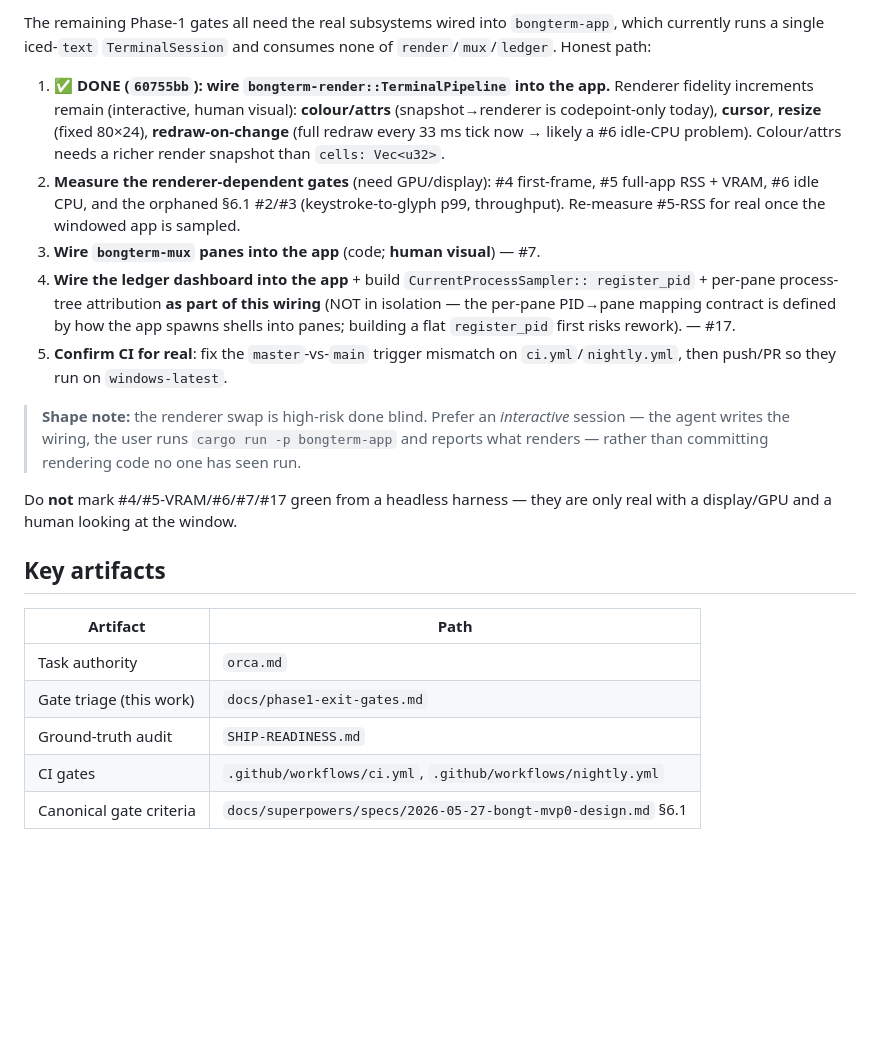
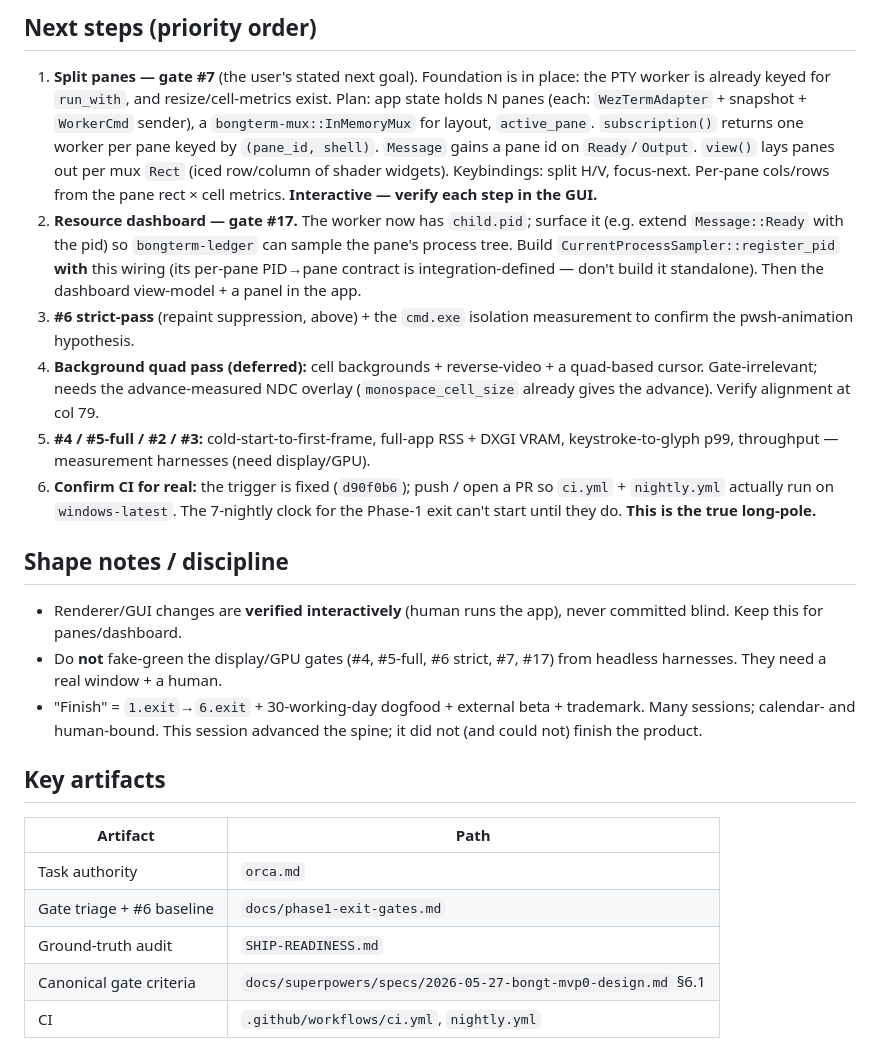
Before and after one commit to Bongbetic/BongTerm, a Markdown page: handoff.md, the part around one of its changes. Drawn GitHub-style; blank space fills up the shorter version.

```diff
--- a/handoff.md
+++ b/handoff.md
@@ -68,38 +67,47 @@ measured numbers surface in CI logs).
 
-The remaining Phase-1 gates all need the real subsystems wired into `bongterm-app`,
-which currently runs a single iced-`text` `TerminalSession` and consumes none of
-`render`/`mux`/`ledger`. Honest path:
+## Next steps (priority order)
 
-1. ✅ **DONE (`60755bb`): wire `bongterm-render::TerminalPipeline` into the app.**
-   Renderer fidelity increments remain (interactive, human visual): **colour/attrs**
-   (snapshot→renderer is codepoint-only today), **cursor**, **resize** (fixed 80×24),
-   **redraw-on-change** (full redraw every 33 ms tick now → likely a #6 idle-CPU
-   problem). Colour/attrs needs a richer render snapshot than `cells: Vec<u32>`.
-2. **Measure the renderer-dependent gates** (need GPU/display): #4 first-frame, #5
-   full-app RSS + VRAM, #6 idle CPU, and the orphaned §6.1 #2/#3 (keystroke-to-glyph
-   p99, throughput). Re-measure #5-RSS for real once the windowed app is sampled.
-3. **Wire `bongterm-mux` panes into the app** (code; **human visual**) — #7.
-4. **Wire the ledger dashboard into the app** + build `CurrentProcessSampler::
-   register_pid` + per-pane process-tree attribution **as part of this wiring** (NOT
-   in isolation — the per-pane PID→pane mapping contract is defined by how the app
-   spawns shells into panes; building a flat `register_pid` first risks rework). — #17.
-5. **Confirm CI for real**: fix the `master`-vs-`main` trigger mismatch on
-   `ci.yml`/`nightly.yml`, then push/PR so they run on `windows-latest`.
+1. **Split panes — gate #7** (the user's stated next goal). Foundation is in place:
+   the PTY worker is already keyed for `run_with`, and resize/cell-metrics exist.
+   Plan: app state holds N panes (each: `WezTermAdapter` + snapshot + `WorkerCmd`
+   sender), a `bongterm-mux::InMemoryMux` for layout, `active_pane`. `subscription()`
+   returns one worker per pane keyed by `(pane_id, shell)`. `Message` gains a pane
+   id on `Ready`/`Output`. `view()` lays panes out per mux `Rect` (iced row/column
+   of shader widgets). Keybindings: split H/V, focus-next. Per-pane cols/rows from
+   the pane rect × cell metrics. **Interactive — verify each step in the GUI.**
+2. **Resource dashboard — gate #17.** The worker now has `child.pid`; surface it
+   (e.g. extend `Message::Ready` with the pid) so `bongterm-ledger` can sample the
+   pane's process tree. Build `CurrentProcessSampler::register_pid` **with** this
+   wiring (its per-pane PID→pane contract is integration-defined — don't build it
+   standalone). Then the dashboard view-model + a panel in the app.
+3. **#6 strict-pass** (repaint suppression, above) + the `cmd.exe` isolation
+   measurement to confirm the pwsh-animation hypothesis.
+4. **Background quad pass (deferred):** cell backgrounds + reverse-video + a
+   quad-based cursor. Gate-irrelevant; needs the advance-measured NDC overlay
+   (`monospace_cell_size` already gives the advance). Verify alignment at col 79.
+5. **#4 / #5-full / #2 / #3:** cold-start-to-first-frame, full-app RSS + DXGI VRAM,
+   keystroke-to-glyph p99, throughput — measurement harnesses (need display/GPU).
+6. **Confirm CI for real:** the trigger is fixed (`d90f0b6`); push / open a PR so
+   `ci.yml` + `nightly.yml` actually run on `windows-latest`. The 7-nightly clock
+   for the Phase-1 exit can't start until they do. **This is the true long-pole.**
 
-> **Shape note:** the renderer swap is high-risk done blind. Prefer an *interactive*
-> session — the agent writes the wiring, the user runs `cargo run -p bongterm-app`
-> and reports what renders — rather than committing rendering code no one has seen run.
+## Shape notes / discipline
 
-Do **not** mark #4/#5-VRAM/#6/#7/#17 green from a headless harness — they are only
-real with a display/GPU and a human looking at the window.
+- Renderer/GUI changes are **verified interactively** (human runs the app), never
+  committed blind. Keep this for panes/dashboard.
+- Do **not** fake-green the display/GPU gates (#4, #5-full, #6 strict, #7, #17) from
+  headless harnesses. They need a real window + a human.
+- "Finish" = `1.exit`→`6.exit` + 30-working-day dogfood + external beta + trademark.
+  Many sessions; calendar- and human-bound. This session advanced the spine; it did
+  not (and could not) finish the product.
 
 ## Key artifacts
 
 | Artifact | Path |
 |----------|------|
 | Task authority | `orca.md` |
-| Gate triage (this work) | `docs/phase1-exit-gates.md` |
+| Gate triage + #6 baseline | `docs/phase1-exit-gates.md` |
 | Ground-truth audit | `SHIP-READINESS.md` |
-| CI gates | `.github/workflows/ci.yml`, `.github/workflows/nightly.yml` |
 | Canonical gate criteria | `docs/superpowers/specs/2026-05-27-bongt-mvp0-design.md` §6.1 |
+| CI | `.github/workflows/ci.yml`, `nightly.yml` |
 
```
Also changed, not shown: other parts of handoff.md (+56 -57 lines), orca.md (+44 -9 lines).
